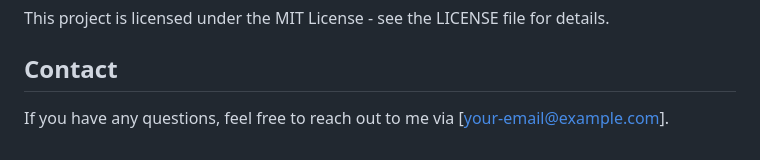
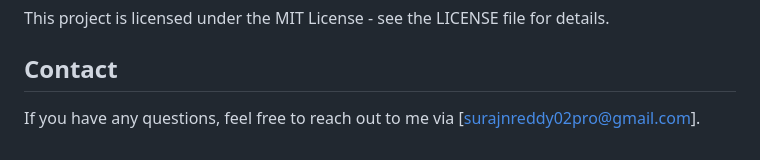
Before and after one commit to surajnreddy02/Chatify, a Markdown page: README.md, the part around the change. GitHub-like rendering.

```diff
--- a/README.md
+++ b/README.md
@@ -137,4 +137,4 @@ This project is licensed under the MIT License - see the LICENSE file for detail
 
 ## Contact
 
-If you have any questions, feel free to reach out to me via [your-email@example.com].
+If you have any questions, feel free to reach out to me via [surajnreddy02pro@gmail.com].
```
